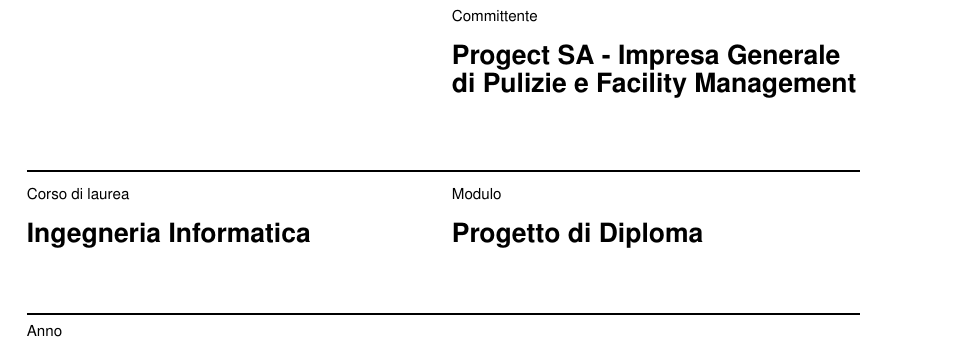
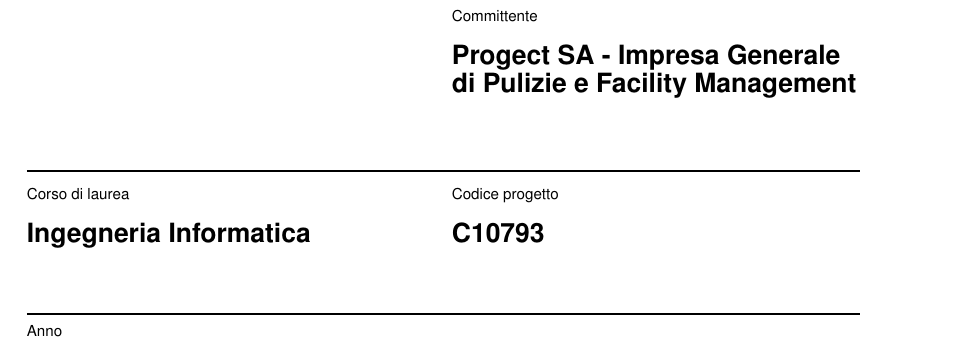
Before and after one commit to enetsos/Bachelor-Thesis, a LaTeX document (doc/doc.tex, which reads doc/supsistudent.cls): part of page 1 of 35, cut so that both start at the same text. Compiled offline with pdfLaTeX.

Commit message:
doc: fix info

```diff
--- a/doc/doc.tex
+++ b/doc/doc.tex
@@ -26,8 +26,8 @@
 \correlatore{Matteo Besenzoni}
 \committente{Progect SA - Impresa Generale di Pulizie e Facility Management}
 \corso{Ingegneria Informatica}
-\modulo{Progetto di Diploma}
-\anno{2024}
+\codice{C10793}
+\anno{2023/2024}
 
 
 
--- a/doc/supsistudent.cls
+++ b/doc/supsistudent.cls
@@ -58,14 +58,14 @@
 \newcommand{\correlatore}[1]{\def \@correlatore {#1}}
 \newcommand{\committente}[1]{\def \@committente {#1}}
 \newcommand{\corso}[1]{\def \@corso {#1}}
-\newcommand{\modulo}[1]{\def \@modulo {#1}}
+\newcommand{\codice}[1]{\def \@codice {#1}}
 \newcommand{\anno}[1]{\def \@anno {#1}}
 \studente{}
 \relatore{}
 \correlatore{}
 \committente{}
 \corso{}
-\modulo{}
+\codice{}
 \anno{}
 \makeatother
 
@@ -176,8 +176,8 @@
 		\hspace*{\fill}
 		\begin{minipage}[t]{0.49\textwidth}
 			\begin{flushleft}
-				\etichettetitolo{Modulo} \\
-				\campo{\@modulo} \\
+				\etichettetitolo{Codice progetto} \\
+				\campo{\@codice} \\
 			\end{flushleft}
 		\end{minipage} \\
 		\vspace*{1em}
```
Also changed, not shown: doc/doc.pdf.
